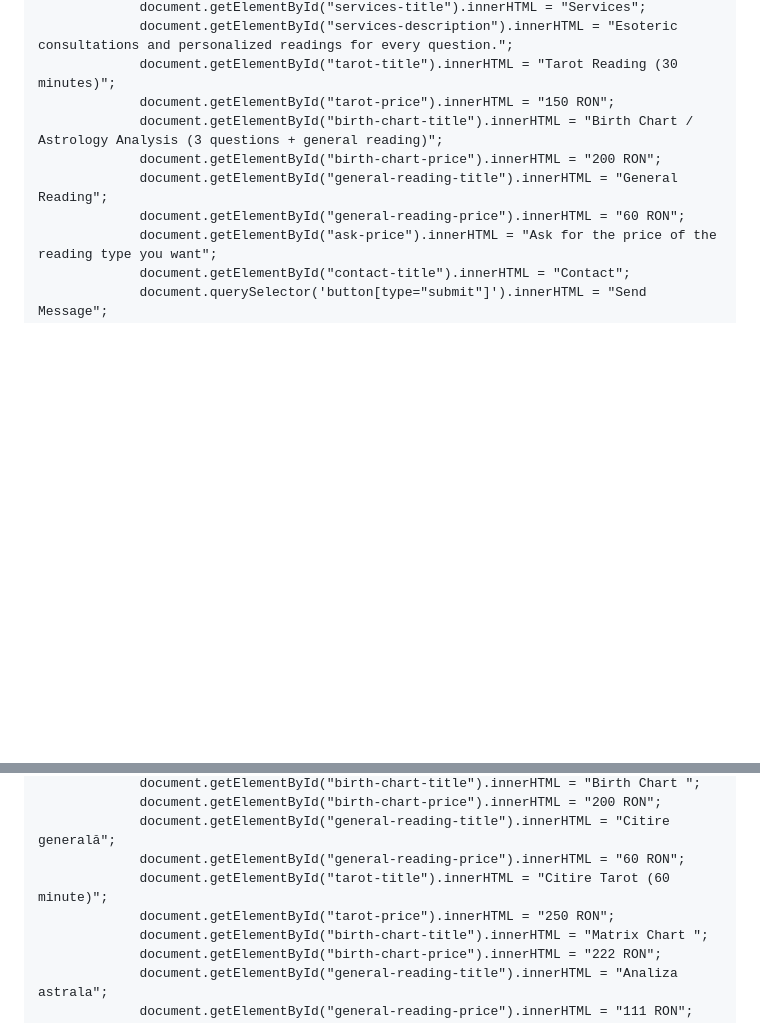
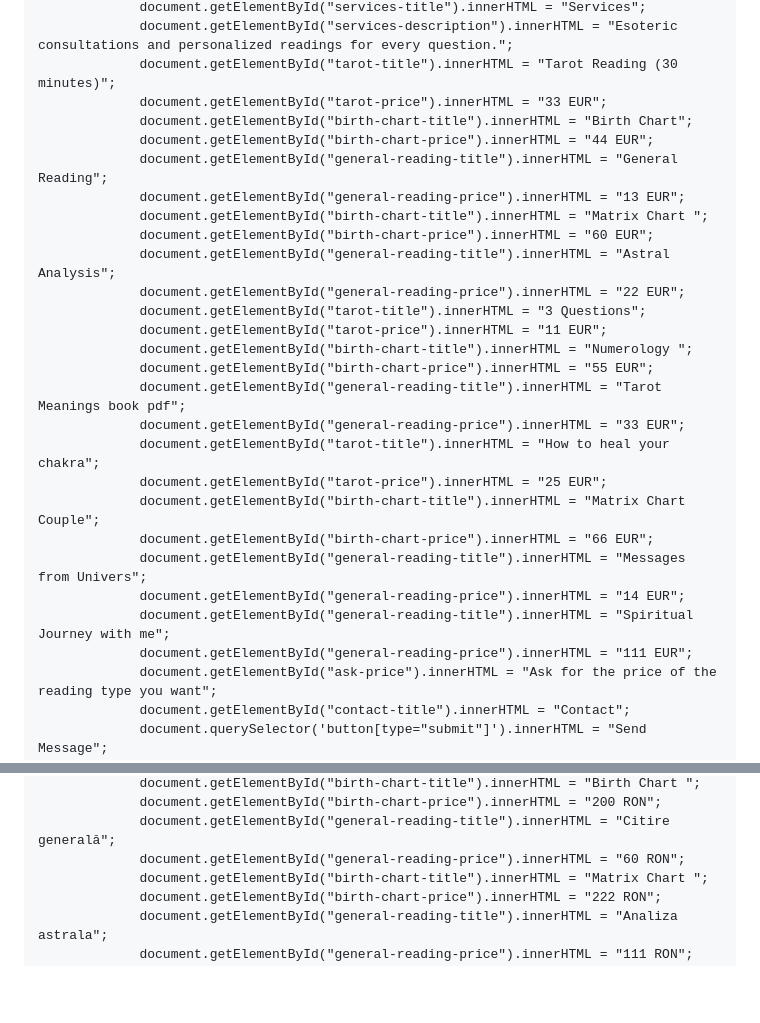
Before and after one commit to Isthistarot/isthistarot_infolist, a Markdown page: README.md, 2 parts joined by grey strips. Drawn GitHub-style; blank space fills up the shorter version.

```diff
--- a/README.md
+++ b/README.md
@@ -202,11 +202,29 @@ Here are some ideas to get you started:
                  document.getElementById("services-title").innerHTML = "Services";
                  document.getElementById("services-description").innerHTML = "Esoteric consultations and personalized readings for every question.";
                  document.getElementById("tarot-title").innerHTML = "Tarot Reading (30 minutes)";
-                 document.getElementById("tarot-price").innerHTML = "150 RON";
-                 document.getElementById("birth-chart-title").innerHTML = "Birth Chart / Astrology Analysis (3 questions + general reading)";
-                 document.getElementById("birth-chart-price").innerHTML = "200 RON";
+                 document.getElementById("tarot-price").innerHTML = "33 EUR";
+                 document.getElementById("birth-chart-title").innerHTML = "Birth Chart";
+                 document.getElementById("birth-chart-price").innerHTML = "44 EUR";
                  document.getElementById("general-reading-title").innerHTML = "General Reading";
-                 document.getElementById("general-reading-price").innerHTML = "60 RON";
+                 document.getElementById("general-reading-price").innerHTML = "13 EUR";
+                 document.getElementById("birth-chart-title").innerHTML = "Matrix Chart ";
+                 document.getElementById("birth-chart-price").innerHTML = "60 EUR";
+                 document.getElementById("general-reading-title").innerHTML = "Astral Analysis";
+                 document.getElementById("general-reading-price").innerHTML = "22 EUR";
+                 document.getElementById("tarot-title").innerHTML = "3 Questions";
+                 document.getElementById("tarot-price").innerHTML = "11 EUR";
+                 document.getElementById("birth-chart-title").innerHTML = "Numerology ";
+                 document.getElementById("birth-chart-price").innerHTML = "55 EUR";
+                 document.getElementById("general-reading-title").innerHTML = "Tarot Meanings book pdf";
+                 document.getElementById("general-reading-price").innerHTML = "33 EUR";
+                 document.getElementById("tarot-title").innerHTML = "How to heal your chakra";
+                 document.getElementById("tarot-price").innerHTML = "25 EUR";
+                 document.getElementById("birth-chart-title").innerHTML = "Matrix Chart Couple";
+                 document.getElementById("birth-chart-price").innerHTML = "66 EUR";
+                 document.getElementById("general-reading-title").innerHTML = "Messages from Univers";
+                 document.getElementById("general-reading-price").innerHTML = "14 EUR";
+                 document.getElementById("general-reading-title").innerHTML = "Spiritual Journey with me";
+                 document.getElementById("general-reading-price").innerHTML = "111 EUR";
                  document.getElementById("ask-price").innerHTML = "Ask for the price of the reading type you want";
                  document.getElementById("contact-title").innerHTML = "Contact";
                  document.querySelector('button[type="submit"]').innerHTML = "Send Message";
@@ -222,8 +240,6 @@ Here are some ideas to get you started:
                  document.getElementById("birth-chart-price").innerHTML = "200 RON";
                  document.getElementById("general-reading-title").innerHTML = "Citire generală";
                  document.getElementById("general-reading-price").innerHTML = "60 RON";
-                 document.getElementById("tarot-title").innerHTML = "Citire Tarot (60 minute)";
-                 document.getElementById("tarot-price").innerHTML = "250 RON";
                  document.getElementById("birth-chart-title").innerHTML = "Matrix Chart ";
                  document.getElementById("birth-chart-price").innerHTML = "222 RON";
                  document.getElementById("general-reading-title").innerHTML = "Analiza astrala";
```
Also changed, not shown: other parts of README.md (+1 -1 lines).
